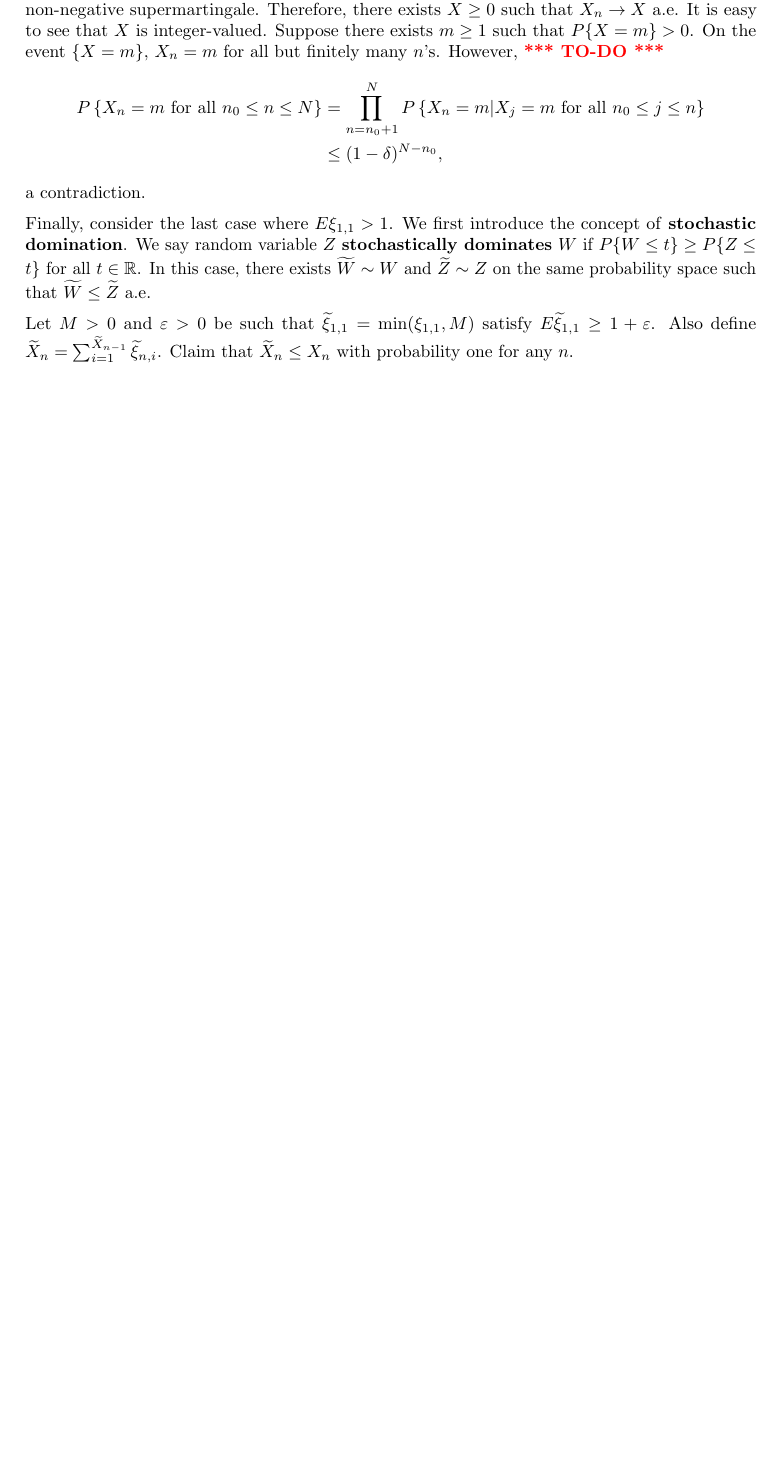
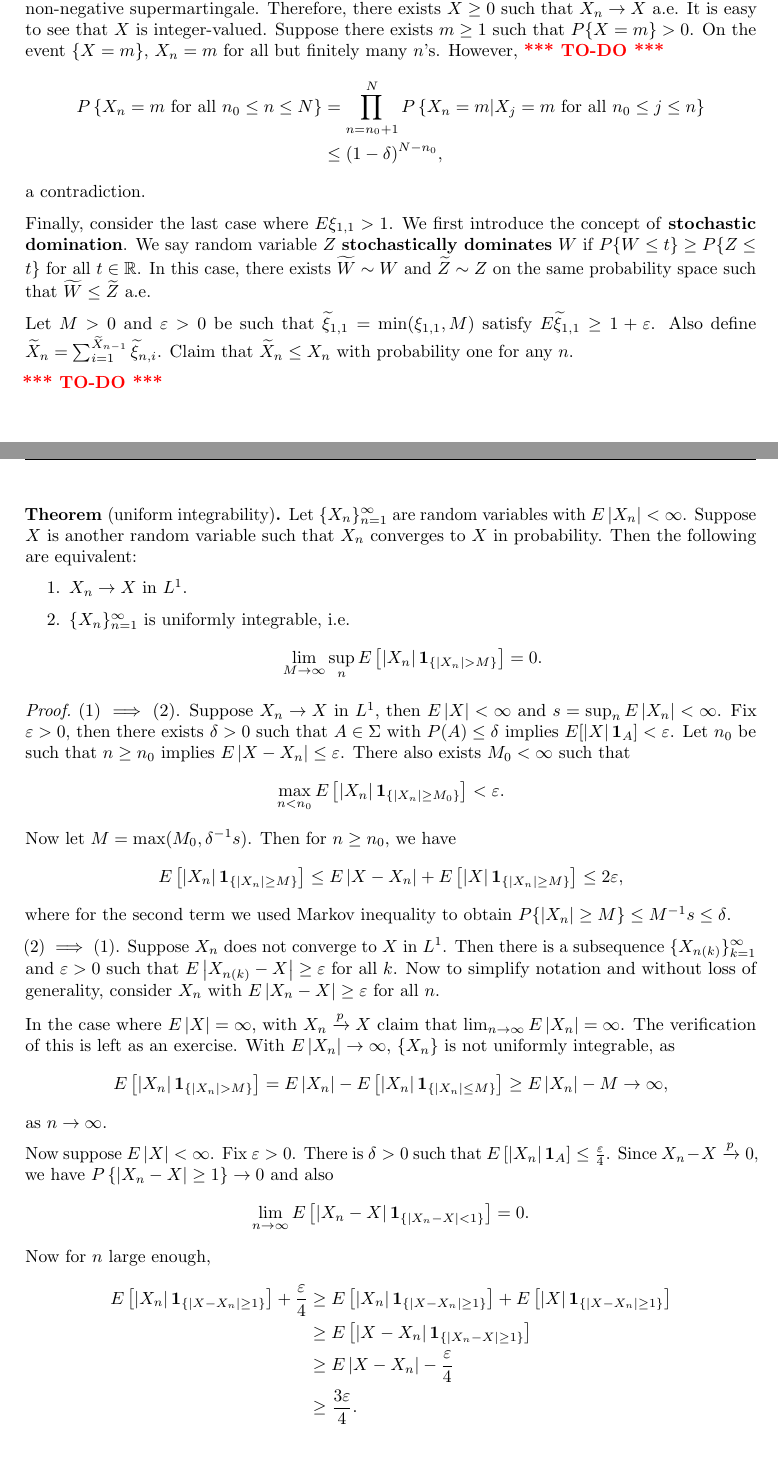
Before and after one commit to RunqiuYe/mathematics-notes, a LaTeX document (probability/main.tex): part of page 53 of 53 before the commit and two parts of pages 53 and 54 of 55 after it, the two joined at a grey line, cut so that both start at the same text, the shorter picture padded with empty space. Compiled offline with pdfLaTeX.

Commit message:
add notes

```diff
--- a/probability/main.tex
+++ b/probability/main.tex
@@ -3345,5 +3347,79 @@ the real numbers.
   = \min (\xi_{1,1}, M)$ satisfy $E \tilde{\xi}_{1,1} \geq 1 + \epsilon$.
   Also define $\tilde{X}_n = \sumi^{\tilde{X}_{n - 1}} \tilde{\xi}_{n, i}$.
   Claim that $\tilde{X}_n \leq X_n$ with probability one for any $n$.
+
+  \TODO
 \end{eg}
 
+\begin{thm}[uniform integrability]
+  Let $\seqinfn{X_n}$ are random variables with $E \abs{X_n} < \infty$.
+  Suppose $X$ is another random variable such that $X_n$ converges
+  to $X$ in probability. Then the following are equivalent:
+  \begin{enumerate}
+    \item $X_n \to X$ in $L^1$.
+    \item $\seqinfn{X_n}$ is uniformly integrable, i.e.\
+    \[
+    \lim_{M \to \infty} \sup_n E \left[ \abs{X_n} \ind_{\{\abs{X_n} > M\}}
+     \right] = 0.
+    \]
+  \end{enumerate}
+\end{thm}
+
+\begin{proof}
+  (1) $\implies$ (2). Suppose $X_n \to X$ in $L^1$, then $E \abs{X} < \infty$
+  and $s = \sup_n E \abs{X_n} < \infty$. Fix $\epsilon > 0$, then
+  there exists $\delta > 0$ such that $A \in \Sigma$
+  with $P (A) \leq \delta$ implies $E [\abs{X} \ind_A] < \epsilon$.
+  Let $n_0$ be such that $n \geq n_0$ implies
+  $E \abs{X - X_n} \leq \epsilon$. There also exists $M_0 < \infty$
+  such that
+  \[
+  \max_{n < n_0} E \left[ \abs{X_n} \ind_{\{\abs{X_n} \geq M_0 \}} \right]
+  < \epsilon.
+  \]
+  Now let $M = \max (M_0, \delta^{-1} s)$. Then for $n \geq n_0$,
+  we have
+  \begin{align*}
+    E \left[ \abs{X_n} \ind_{\{\abs{X_n} \geq M\}} \right]
+    \leq E \abs{X - X_n} + E \left[ \abs{X} \ind_{\{\abs{X_n} \geq M\}} \right]
+    \leq 2 \epsilon,
+  \end{align*}
+  where for the second term we used Markov inequality
+  to obtain $P \{\abs{X_n} \geq M\} \leq M^{-1} s \leq \delta$.
+
+  (2) $\implies$ (1). Suppose $X_n$ does not converge to $X$
+  in $L^1$. Then there is a subsequence $\seqinfk{X_{n(k)}}$ and
+  $\epsilon > 0$ such that $E \abs{X_{n(k)} - X} \geq \epsilon$ for
+  all $k$. Now to simplify notation and without loss of generality,
+  consider $X_n$ with $E \abs{X_n - X} \geq \epsilon$ for all $n$.
+
+  In the case where $E \abs{X} = \infty$, with $X_n \convp X$
+  claim that $\lim_{n \to \infty} E \abs{X_n} = \infty$. The
+  verification of this is left as an exercise.
+  With $E\abs{X_n} \to \infty$, $\{ X_n \}$ is not uniformly integrable, as
+  \[
+  E \left[ \abs{X_n} \ind_{\{\abs{X_n} > M\}} \right]
+  = E \abs{X_n} - E \left[ \abs{X_n} \ind_{\{\abs{X_n} \leq M\}} \right]
+  \geq E \abs{X_n} - M \to \infty,
+  \]
+  as $n \to \infty$.
+
+  Now suppose $E \abs{X} < \infty$. Fix $\epsilon > 0$.
+  There is $\delta > 0$ such that
+  $E \left[ \abs{X_n} \ind_A \right] \leq \frac{\epsilon}{4}$.
+  Since $X_n - X \convp 0$, we have
+  $P \left\{ \abs{X_n - X} \geq 1 \right\} \to 0$
+  and also
+  \[
+  \lim_{n \to \infty}
+  E \left[ \abs{X_n - X} \ind_{\{\abs{X_n - X} < 1\}}\right] = 0.
+  \]
+  Now for $n$ large enough,
+  \begin{align*}
+    E \left[ \abs{X_n} \ind_{\{\abs{X - X_n} \geq 1\}} \right] + \frac{\epsilon}{4}
+    &\geq E \left[ \abs{X_n} \ind_{\{\abs{X - X_n} \geq 1\}} \right]
+    + E \left[ \abs{X} \ind_{\{\abs{X - X_n} \geq 1\}} \right] \\
+    &\geq E \left[ \abs{X - X_n} \ind_{\{\abs{X_n - X} \geq 1\}} \right] \\
+    &\geq E \abs{X - X_n} - \frac{\epsilon}{4} \\
+    &\geq \frac{3 \epsilon}{4}.
+  \end{align*}
```
Also changed, not shown: probability/main.pdf, probability/main.tex (27 more changed lines).
